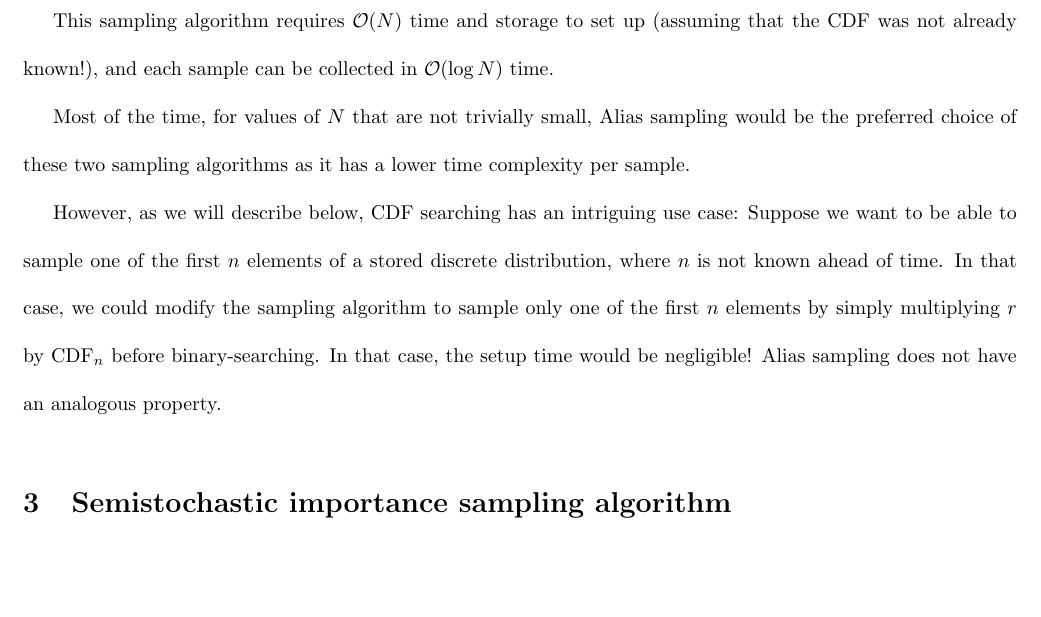
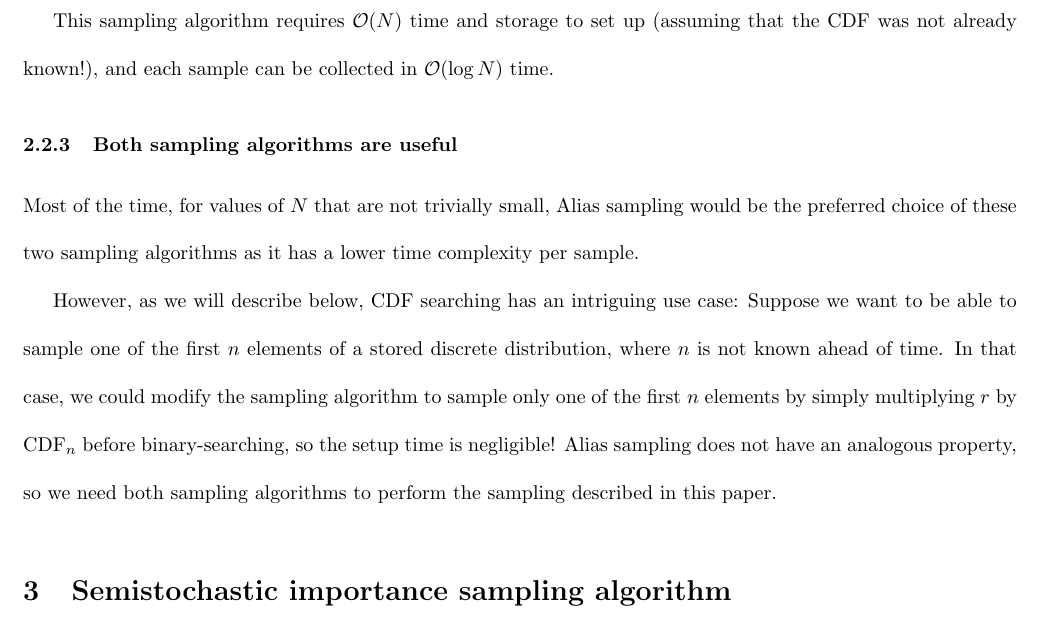
Before and after one commit to aaholmes/risq, a LaTeX paper (notes/paper.tex): part of page 5 of 5, cut so that both start at the same text, the shorter picture padded with empty space. Compiled offline with pdfLaTeX.

Commit message:
Small change

```diff
--- a/notes/paper.tex
+++ b/notes/paper.tex
@@ -111,9 +111,10 @@ A simpler sampling algorithm is binary-searching the CDF. First, sample a real n
 
 This sampling algorithm requires $\mathcal{O}(N)$ time and storage to set up (assuming that the CDF was not already known!), and each sample can be collected in $\mathcal{O}(\log N)$ time.
 
+\subsubsection{Both sampling algorithms are useful}
 Most of the time, for values of $N$ that are not trivially small, Alias sampling would be the preferred choice of these two sampling algorithms as it has a lower time complexity per sample.
 
-However, as we will describe below, CDF searching has an intriguing use case: Suppose we want to be able to sample one of the first $n$ elements of a stored discrete distribution, where $n$ is not known ahead of time. In that case, we could modify the sampling algorithm to sample only one of the first $n$ elements by simply multiplying $r$ by $\textrm{CDF}_n$ before binary-searching. In that case, the setup time would be negligible! Alias sampling does not have an analogous property.
+However, as we will describe below, CDF searching has an intriguing use case: Suppose we want to be able to sample one of the first $n$ elements of a stored discrete distribution, where $n$ is not known ahead of time. In that case, we could modify the sampling algorithm to sample only one of the first $n$ elements by simply multiplying $r$ by $\textrm{CDF}_n$ before binary-searching, so the setup time is negligible! Alias sampling does not have an analogous property, so we need both sampling algorithms to perform the sampling described in this paper.
 
 \section{Semistochastic importance sampling algorithm}
 We are now in position to describe the semistochastic importance sampling algorithm we have developed.
```
Also changed, not shown: notes/paper.pdf.
